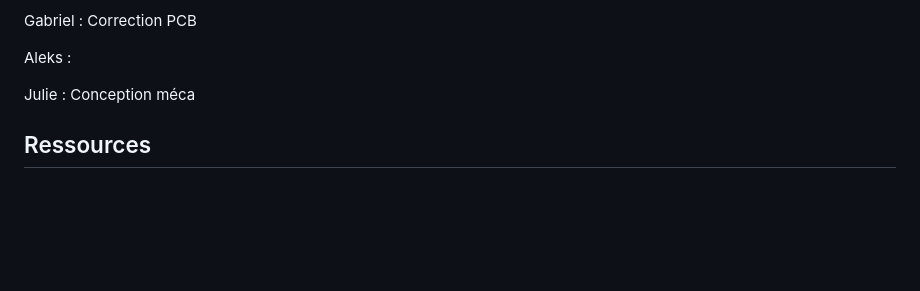
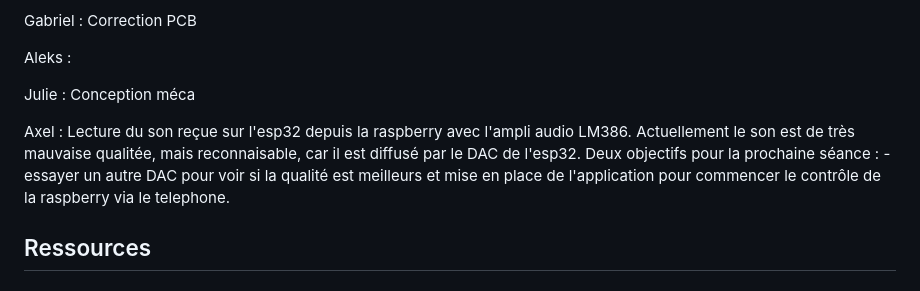
Before and after one commit to Spoyke/Nomad, a Markdown page: README.md, the part around the change. Drawn GitHub-style; blank space fills up the shorter version.

```diff
--- a/README.md
+++ b/README.md
@@ -113,6 +113,8 @@ Simon : Recherche sur les moyens de gérer les déplacement des amplis audio et
 
  Julie : Conception méca
 
+ Axel : Lecture du son reçue sur l'esp32 depuis la raspberry avec l'ampli audio LM386. Actuellement le son est de très mauvaise qualitée, mais reconnaisable, car il est diffusé par le DAC de l'esp32. Deux objectifs pour la prochaine séance : - essayer un autre DAC pour voir si la qualité est meilleurs et mise en place de l'application pour commencer le contrôle de la raspberry via le telephone.
+
 ## Ressources
 
 ### Lien utile
```
